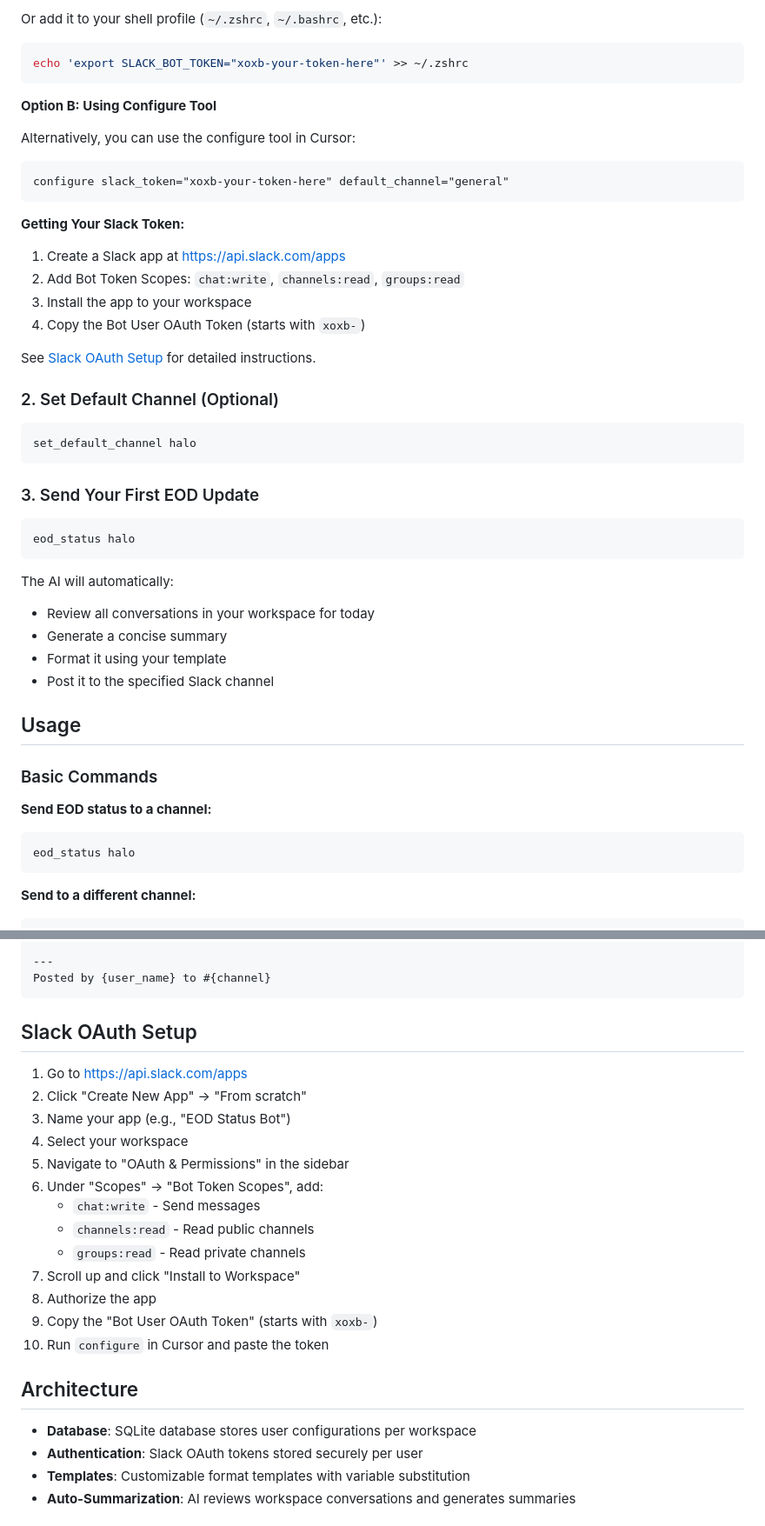
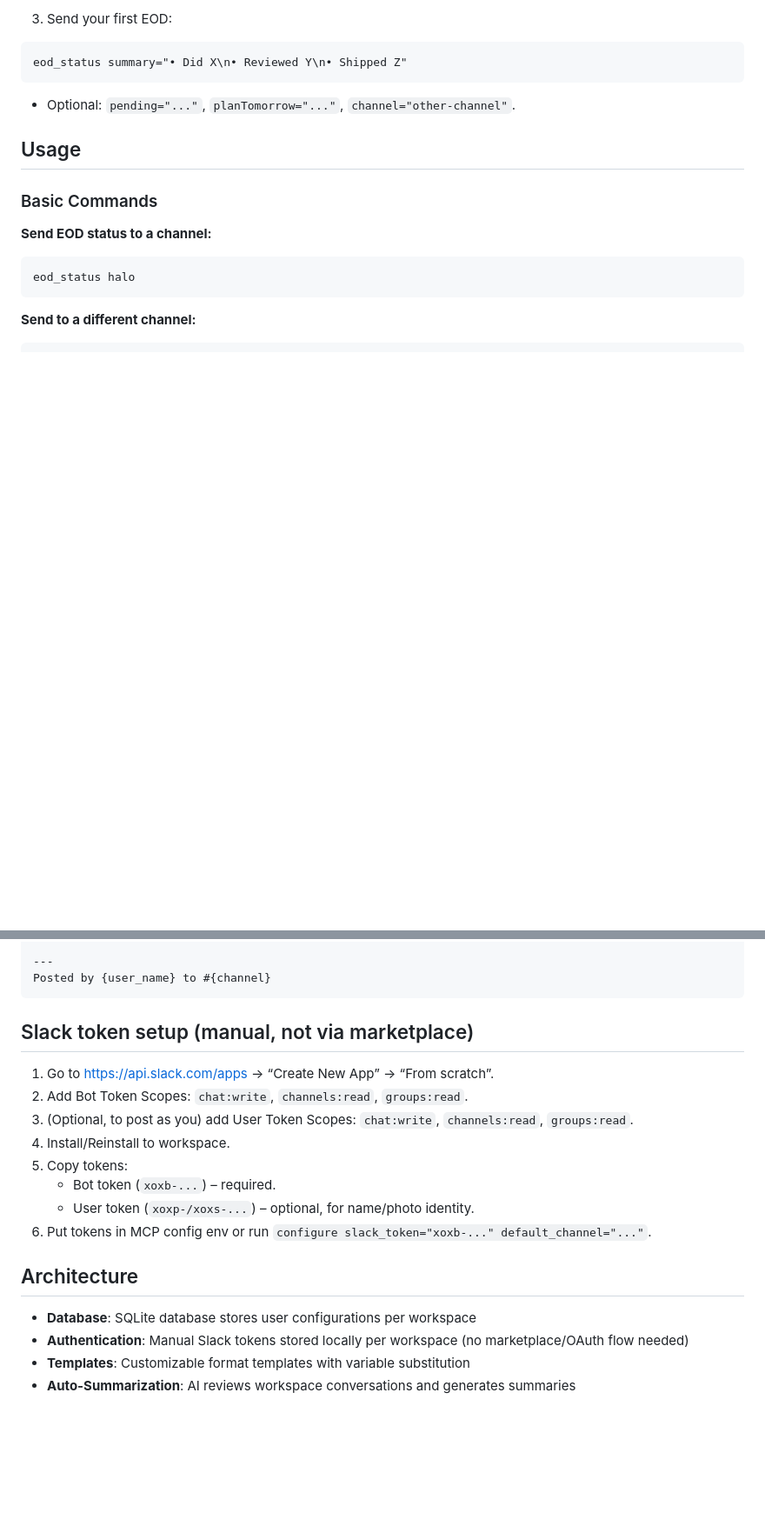
Before and after one commit to SackeyDavid/cursor-eod-mcp, a Markdown page: README.md, 2 parts joined by grey strips. Shown: that part at 87% size. Drawn GitHub-style; blank space fills up the shorter version.

````diff
--- a/README.md
+++ b/README.md
@@ -85,44 +69,10 @@ export SLACK_BOT_TOKEN="xoxb-your-token-here"
 ```
 
-Or add it to your shell profile (`~/.zshrc`, `~/.bashrc`, etc.):
-```bash
-echo 'export SLACK_BOT_TOKEN="xoxb-your-token-here"' >> ~/.zshrc
+3) Send your first EOD:
 ```
-
-**Option B: Using Configure Tool**
-
-Alternatively, you can use the configure tool in Cursor:
-
+eod_status summary="• Did X\n• Reviewed Y\n• Shipped Z"
 ```
-configure slack_token="xoxb-your-token-here" default_channel="general"
-```
-
-**Getting Your Slack Token:**
-
-1. Create a Slack app at https://api.slack.com/apps
-2. Add Bot Token Scopes: `chat:write`, `channels:read`, `groups:read`
-3. Install the app to your workspace
-4. Copy the Bot User OAuth Token (starts with `xoxb-`)
-
-See [Slack OAuth Setup](#slack-oauth-setup) for detailed instructions.
-
-### 2. Set Default Channel (Optional)
-
-```
-set_default_channel halo
-```
-
-### 3. Send Your First EOD Update
-
-```
-eod_status halo
-```
-
-The AI will automatically:
-- Review all conversations in your workspace for today
-- Generate a concise summary
-- Format it using your template
-- Post it to the specified Slack channel
+- Optional: `pending="..."`, `planTomorrow="..."`, `channel="other-channel"`.
 
 ## Usage
 
@@ -211,26 +161,21 @@ Format templates support Markdown and variables. Available variables:
 Posted by {user_name} to #{channel}
 ```
 
-## Slack OAuth Setup
+## Slack token setup (manual, not via marketplace)
 
-1. Go to https://api.slack.com/apps
-2. Click "Create New App" → "From scratch"
-3. Name your app (e.g., "EOD Status Bot")
-4. Select your workspace
-5. Navigate to "OAuth & Permissions" in the sidebar
-6. Under "Scopes" → "Bot Token Scopes", add:
-   - `chat:write` - Send messages
-   - `channels:read` - Read public channels
-   - `groups:read` - Read private channels
-7. Scroll up and click "Install to Workspace"
-8. Authorize the app
-9. Copy the "Bot User OAuth Token" (starts with `xoxb-`)
-10. Run `configure` in Cursor and paste the token
+1. Go to https://api.slack.com/apps → “Create New App” → “From scratch”.
+2. Add Bot Token Scopes: `chat:write`, `channels:read`, `groups:read`.
+3. (Optional, to post as you) add User Token Scopes: `chat:write`, `channels:read`, `groups:read`.
+4. Install/Reinstall to workspace.
+5. Copy tokens:
+   - Bot token (`xoxb-...`) – required.
+   - User token (`xoxp-/xoxs-...`) – optional, for name/photo identity.
+6. Put tokens in MCP config env or run `configure slack_token="xoxb-..." default_channel="..."`.
 
 ## Architecture
 
 - **Database**: SQLite database stores user configurations per workspace
-- **Authentication**: Slack OAuth tokens stored securely per user
+- **Authentication**: Manual Slack tokens stored locally per workspace (no marketplace/OAuth flow needed)
 - **Templates**: Customizable format templates with variable substitution
 - **Auto-Summarization**: AI reviews workspace conversations and generates summaries
 
````
Also changed, not shown: other parts of README.md (+27 -43 lines).
